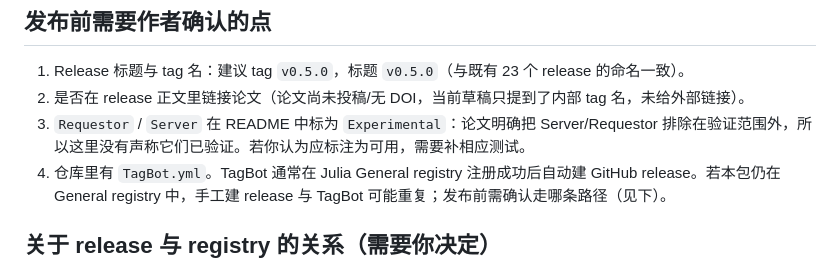
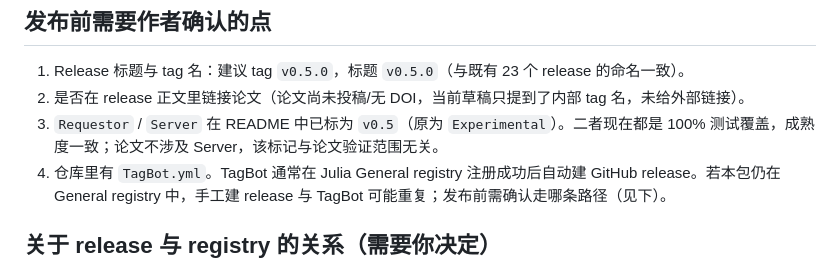
Before and after one commit to jhOo1/GriddingMachine_Reaserach, a Markdown page: 论文/GriddingMachine_v0.5.0_ReleaseNotes草稿.md, the part around the change. Rendered like a GitHub page.

```diff
--- a/论文/GriddingMachine_v0.5.0_ReleaseNotes草稿.md
+++ b/论文/GriddingMachine_v0.5.0_ReleaseNotes草稿.md
@@ -144,7 +144,7 @@ that a response body carries no stacktrace, no mirror url, and no local path.
 
 1. Release 标题与 tag 名：建议 tag `v0.5.0`，标题 `v0.5.0`（与既有 23 个 release 的命名一致）。
 2. 是否在 release 正文里链接论文（论文尚未投稿/无 DOI，当前草稿只提到了内部 tag 名，未给外部链接）。
-3. `Requestor` / `Server` 在 README 中标为 `Experimental`：论文明确把 Server/Requestor 排除在验证范围外，所以这里没有声称它们已验证。若你认为应标注为可用，需要补相应测试。
+3. `Requestor` / `Server` 在 README 中已标为 `v0.5`（原为 `Experimental`）。二者现在都是 100% 测试覆盖，成熟度一致；论文不涉及 Server，该标记与论文验证范围无关。
 4. 仓库里有 `TagBot.yml`。TagBot 通常在 Julia General registry 注册成功后自动建 GitHub release。若本包仍在 General registry 中，手工建 release 与 TagBot 可能重复；发布前需确认走哪条路径（见下）。
 
 ## 关于 release 与 registry 的关系（需要你决定）
```
Also changed, not shown: 论文/开发过程/PR90_描述.md (+0 -3 lines).
